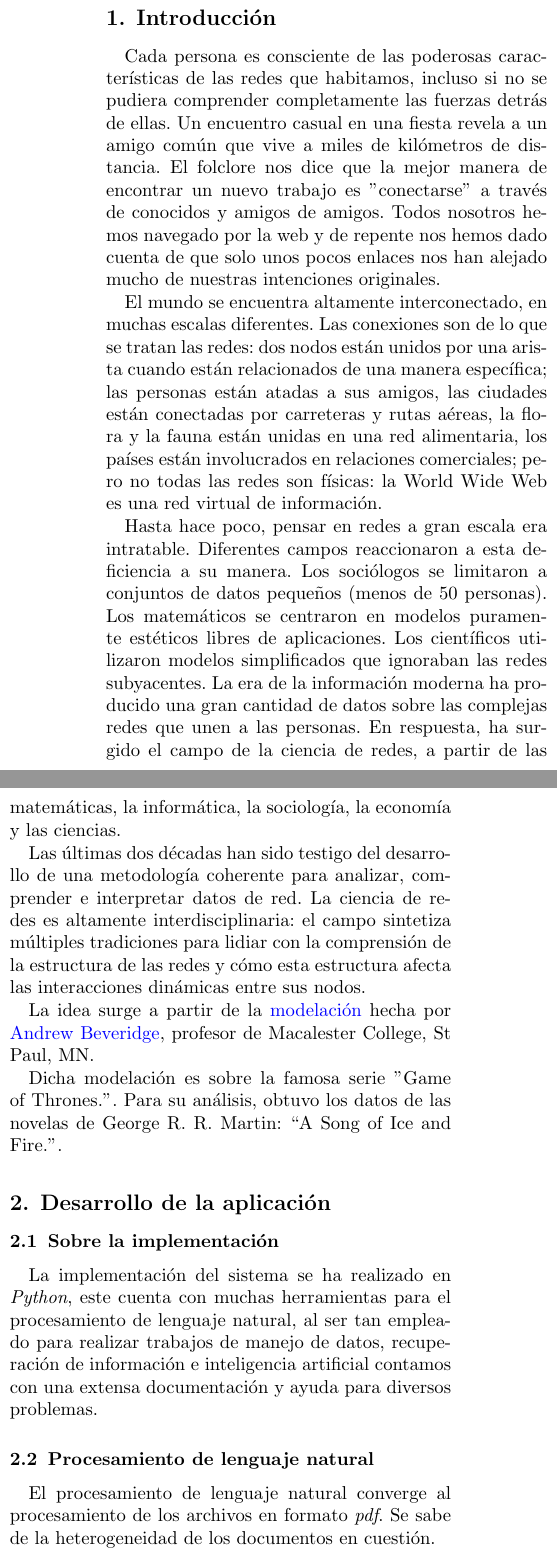
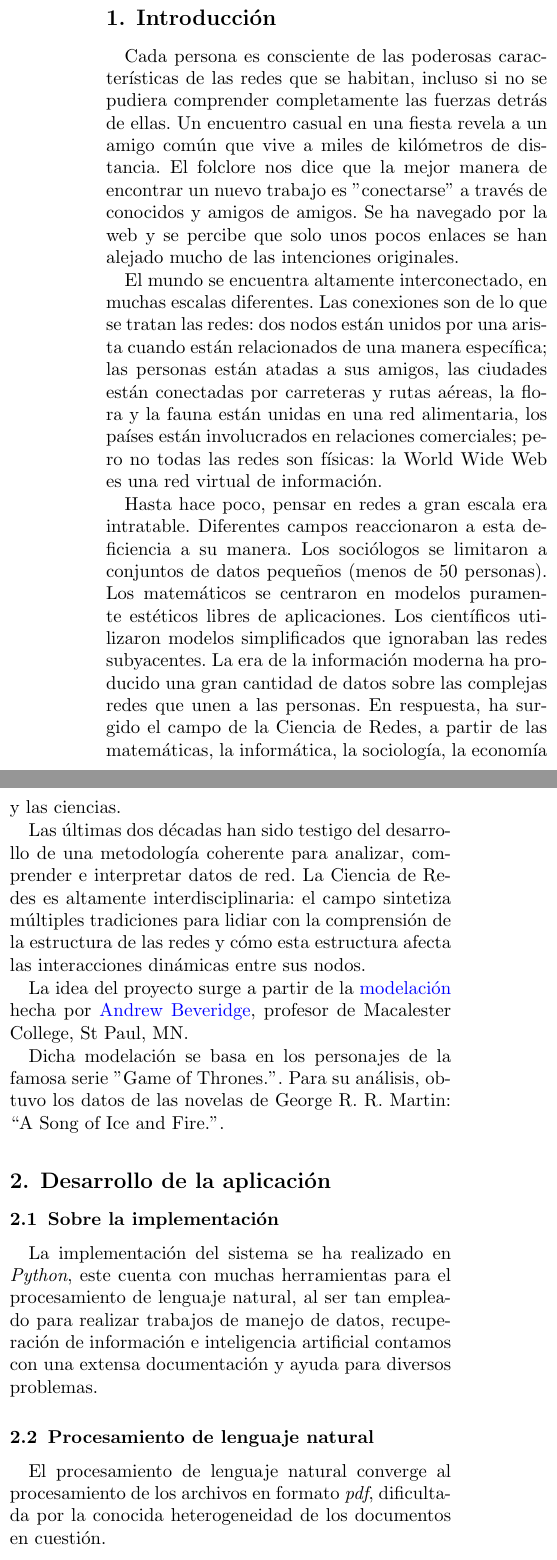
Before and after one commit to hbm99/subject-content-network, a LaTeX paper (doc/subject_content_network.tex): two parts of the columns of page 1 of 7, joined at a grey line, cut so that both start at the same text. Compiled offline with pdfLaTeX.

Commit message:
Update documentation

```diff
--- a/doc/subject_content_network.tex
+++ b/doc/subject_content_network.tex
@@ -153,17 +153,17 @@ MSc. Fernando Raúl Rodríguez Flores, \emph{Facultad de Matemática y Computaci
 %-----------------------------------------------------------------------------------
 \section{Introducción}\label{sec:intro}
 %-----------------------------------------------------------------------------------
-  Cada persona es consciente de las poderosas características de las redes que habitamos, incluso si no se pudiera comprender completamente las fuerzas detrás de ellas. Un encuentro casual en una fiesta revela a un amigo común que vive a miles de kilómetros de distancia. El folclore nos dice que la mejor manera de encontrar un nuevo trabajo es "conectarse" a través de conocidos y amigos de amigos. Todos nosotros hemos navegado por la web y de repente nos hemos dado cuenta de que solo unos pocos enlaces nos han alejado mucho de nuestras intenciones originales.
+  Cada persona es consciente de las poderosas características de las redes que se habitan, incluso si no se pudiera comprender completamente las fuerzas detrás de ellas. Un encuentro casual en una fiesta revela a un amigo común que vive a miles de kilómetros de distancia. El folclore nos dice que la mejor manera de encontrar un nuevo trabajo es "conectarse" a través de conocidos y amigos de amigos. Se ha navegado por la web y se percibe que solo unos pocos enlaces se han alejado mucho de las intenciones originales.
 
   El mundo se encuentra altamente interconectado, en muchas escalas diferentes. Las conexiones son de lo que se tratan las redes: dos nodos están unidos por una arista cuando están relacionados de una manera específica; las personas están atadas a sus amigos, las ciudades están conectadas por carreteras y rutas aéreas, la flora y la fauna están unidas en una red alimentaria, los países están involucrados en relaciones comerciales; pero no todas las redes son físicas: la World Wide Web es una red virtual de información.
 
-  Hasta hace poco, pensar en redes a gran escala era intratable. Diferentes campos reaccionaron a esta deficiencia a su manera. Los sociólogos se limitaron a conjuntos de datos pequeños (menos de 50 personas). Los matemáticos se centraron en modelos puramente estéticos libres de aplicaciones. Los científicos utilizaron modelos simplificados que ignoraban las redes subyacentes. La era de la información moderna ha producido una gran cantidad de datos sobre las complejas redes que unen a las personas. En respuesta, ha surgido el campo de la ciencia de redes, a partir de las matemáticas, la informática, la sociología, la economía y las ciencias.
+  Hasta hace poco, pensar en redes a gran escala era intratable. Diferentes campos reaccionaron a esta deficiencia a su manera. Los sociólogos se limitaron a conjuntos de datos pequeños (menos de 50 personas). Los matemáticos se centraron en modelos puramente estéticos libres de aplicaciones. Los científicos utilizaron modelos simplificados que ignoraban las redes subyacentes. La era de la información moderna ha producido una gran cantidad de datos sobre las complejas redes que unen a las personas. En respuesta, ha surgido el campo de la Ciencia de Redes, a partir de las matemáticas, la informática, la sociología, la economía y las ciencias.
 
-  Las últimas dos décadas han sido testigo del desarrollo de una metodología coherente para analizar, comprender e interpretar datos de red. La ciencia de redes es altamente interdisciplinaria: el campo sintetiza múltiples tradiciones para lidiar con la comprensión de la estructura de las redes y cómo esta estructura afecta las interacciones dinámicas entre sus nodos.
+  Las últimas dos décadas han sido testigo del desarrollo de una metodología coherente para analizar, comprender e interpretar datos de red. La Ciencia de Redes es altamente interdisciplinaria: el campo sintetiza múltiples tradiciones para lidiar con la comprensión de la estructura de las redes y cómo esta estructura afecta las interacciones dinámicas entre sus nodos.
 
-  La idea surge a partir de la \href{https://networkofthrones.wordpress.com/}{modelación} hecha por \href{https://mathbeveridge.github.io/index.html}{Andrew Beveridge}, profesor de Macalester College, St Paul, MN.
+  La idea del proyecto surge a partir de la \href{https://networkofthrones.wordpress.com/}{modelación} hecha por \href{https://mathbeveridge.github.io/index.html}{Andrew Beveridge}, profesor de Macalester College, St Paul, MN.
 
-  Dicha modelación es sobre la famosa serie "Game of Thrones.". Para su análisis, obtuvo los datos de las novelas de George R. R. Martin: “A Song of Ice and Fire.”.
+  Dicha modelación se basa en los personajes de la famosa serie "Game of Thrones.". Para su análisis, obtuvo los datos de las novelas de George R. R. Martin: “A Song of Ice and Fire.”.
 %===================================================================================
 
 
@@ -180,7 +180,7 @@ MSc. Fernando Raúl Rodríguez Flores, \emph{Facultad de Matemática y Computaci
 %-----------------------------------------------------------------------------------
 	\subsection{Procesamiento de lenguaje natural}\label{sub:results}
 %-----------------------------------------------------------------------------------
-        El procesamiento de lenguaje natural converge al procesamiento de los archivos en formato \emph{pdf}. Se sabe de la heterogeneidad de los documentos en cuestión.
+        El procesamiento de lenguaje natural converge al procesamiento de los archivos en formato \emph{pdf}, dificultada por la conocida  heterogeneidad de los documentos en cuestión.
 
         \subsubsection{De \emph{PDF} a \emph{PYTHON}}
 
```
Also changed, not shown: doc/subject_content_network.tex (10 more changed lines).
